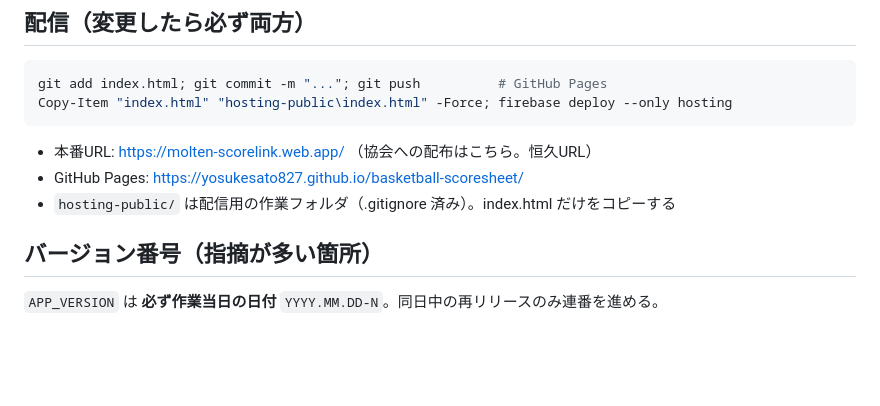
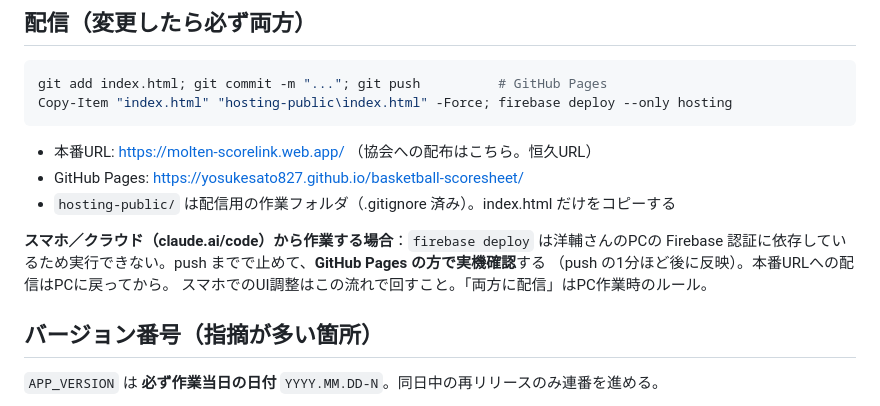
Before and after one commit to YosukeSato827/basketball-scoresheet, a Markdown page: CLAUDE.md, the part around the change. Drawn GitHub-style; blank space fills up the shorter version.

Commit message:
Docs: note that firebase deploy is unavailable from phone/cloud sessions
Work started from claude.ai/code runs in a cloud sandbox with no Firebase
credentials, so only the push half of the deploy works there. Records that
GitHub Pages is the place to check on a real device, and that the production
deploy waits until back at the PC.

Co-Authored-By: Claude Opus 5 <noreply@anthropic.com>

```diff
--- a/CLAUDE.md
+++ b/CLAUDE.md
@@ -13,6 +13,11 @@ Copy-Item "index.html" "hosting-public\index.html" -Force; firebase deploy --onl
 - 本番URL: https://molten-scorelink.web.app/ （協会への配布はこちら。恒久URL）
 - GitHub Pages: https://yosukesato827.github.io/basketball-scoresheet/
 - `hosting-public/` は配信用の作業フォルダ（.gitignore 済み）。index.html だけをコピーする
+
+**スマホ／クラウド（claude.ai/code）から作業する場合**：`firebase deploy` は洋輔さんのPCの
+Firebase 認証に依存しているため実行できない。push までで止めて、**GitHub Pages の方で実機確認**する
+（push の1分ほど後に反映）。本番URLへの配信はPCに戻ってから。
+スマホでのUI調整はこの流れで回すこと。「両方に配信」はPC作業時のルール。
 
 ## バージョン番号（指摘が多い箇所）
 
```
